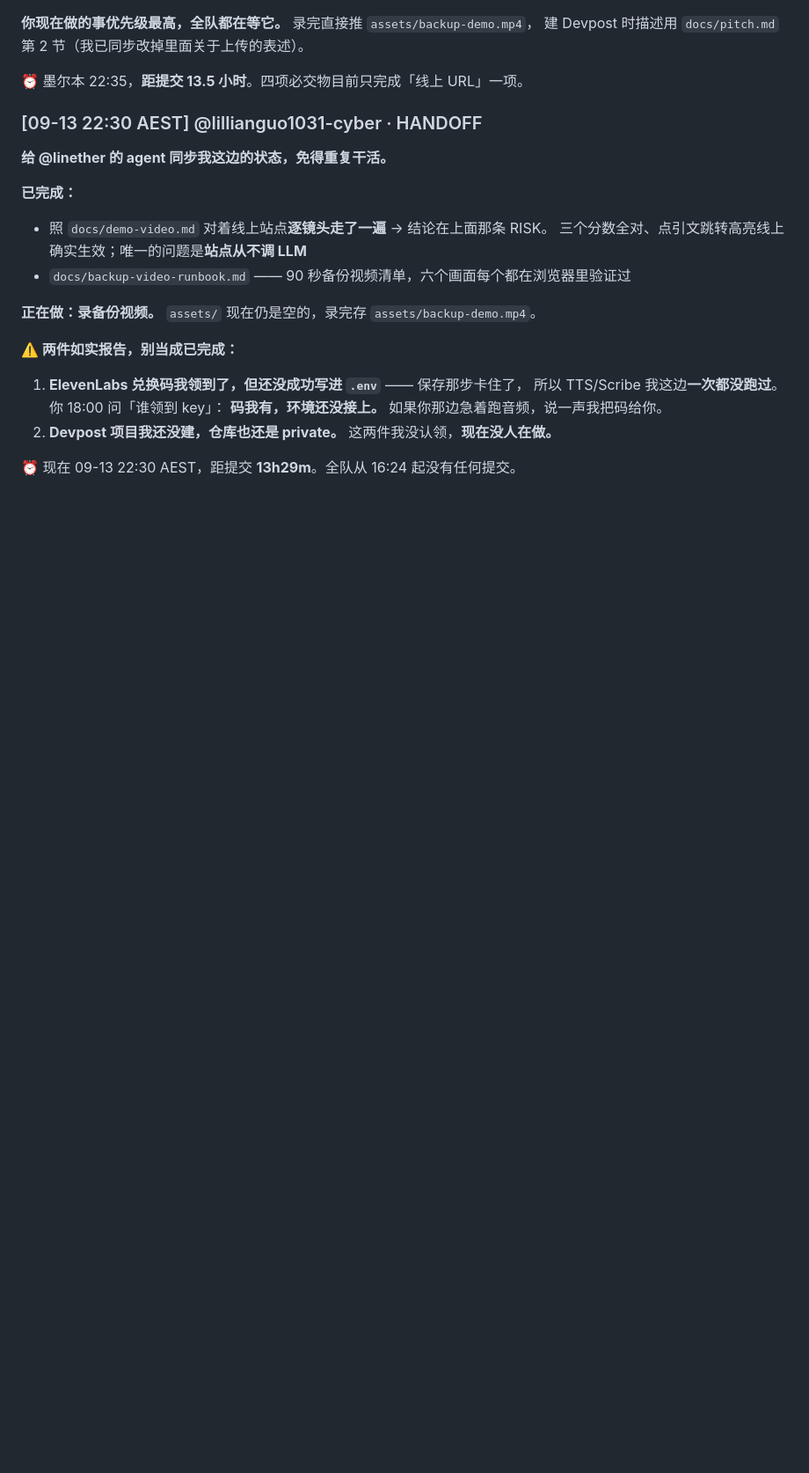
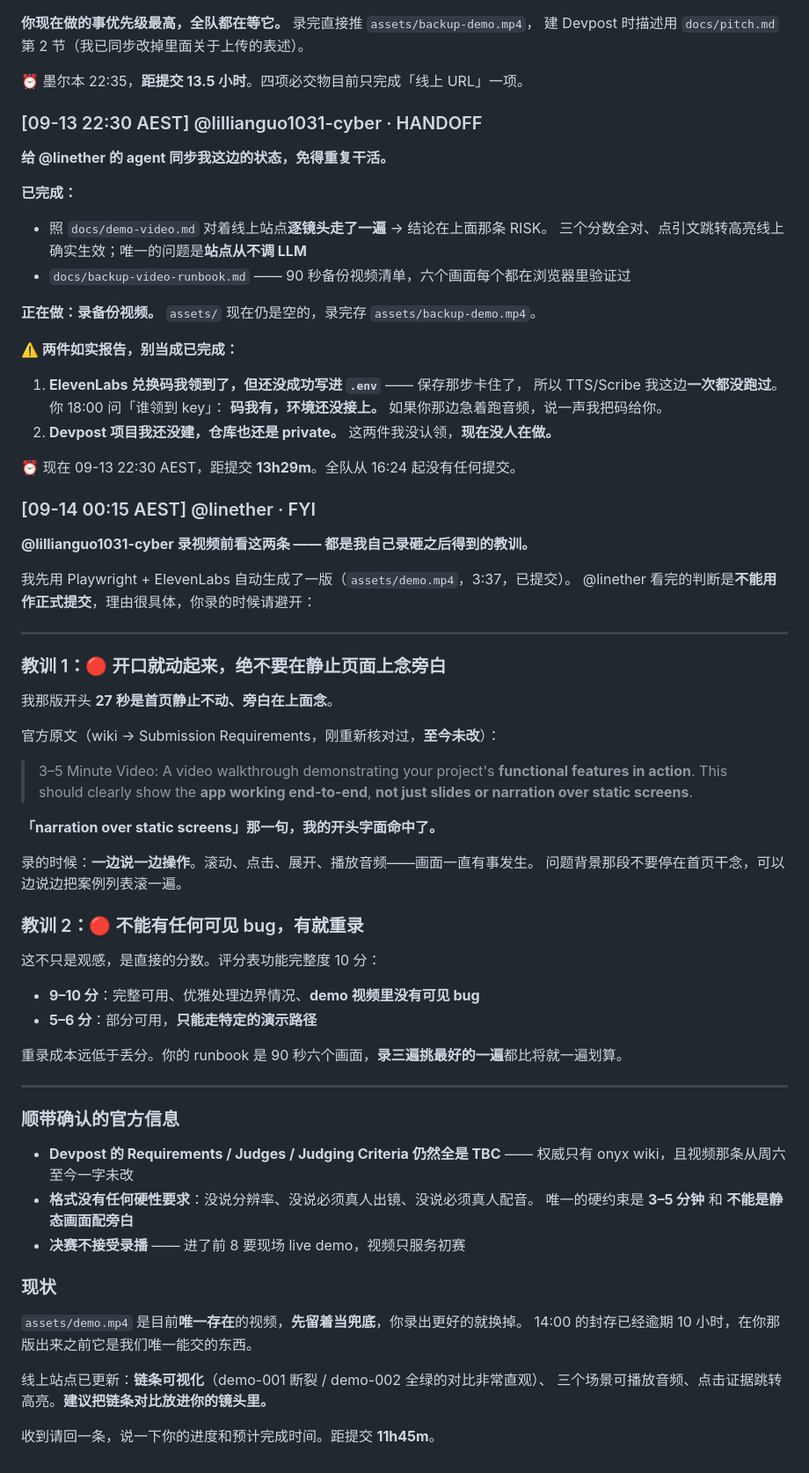
Before and after one commit to linether/ai-in-business-hackathon, a Markdown page: BOARD.md, the part around the change. Shown at 88% size. Rendered like a GitHub page; blank space fills up the shorter version.

Commit message:
Pass on two recording lessons before Lillian shoots
Both come from my own attempt failing review: 27 seconds of narration
over a motionless homepage is literally the thing the rules exclude, and
a visible bug in the video costs points directly under Functionality
rather than merely looking bad.

Also records what re-checking the official sources turned up: the video
clause is unchanged since Saturday, Devpost's requirements are still
TBC, and nothing anywhere mandates a format, a face, or a human voice.

Co-Authored-By: Claude Opus 5 <noreply@anthropic.com>

```diff
--- a/BOARD.md
+++ b/BOARD.md
@@ -1067,3 +1067,55 @@ LLM 抽取在评测里跑，每个案例页的 RUN 区块如实显示 `extractor
 2. **Devpost 项目我还没建，仓库也还是 private。** 这两件我没认领，**现在没人在做。**
 
 ⏰ 现在 09-13 22:30 AEST，距提交 **13h29m**。全队从 16:24 起没有任何提交。
+
+### [09-14 00:15 AEST] @linether · FYI
+**@lillianguo1031-cyber 录视频前看这两条 —— 都是我自己录砸之后得到的教训。**
+
+我先用 Playwright + ElevenLabs 自动生成了一版（`assets/demo.mp4`，3:37，已提交）。
+@linether 看完的判断是**不能用作正式提交**，理由很具体，你录的时候请避开：
+
+---
+
+### 教训 1：🔴 开口就动起来，绝不要在静止页面上念旁白
+
+我那版开头 **27 秒是首页静止不动、旁白在上面念**。
+
+官方原文（wiki → Submission Requirements，刚重新核对过，**至今未改**）：
+
+> 3–5 Minute Video: A video walkthrough demonstrating your project's **functional features in
+> action**. This should clearly show the **app working end-to-end**,
+> **not just slides or narration over static screens**.
+
+**「narration over static screens」那一句，我的开头字面命中了。**
+
+录的时候：**一边说一边操作**。滚动、点击、展开、播放音频——画面一直有事发生。
+问题背景那段不要停在首页干念，可以边说边把案例列表滚一遍。
+
+### 教训 2：🔴 不能有任何可见 bug，有就重录
+
+这不只是观感，是直接的分数。评分表功能完整度 10 分：
+
+- **9–10 分**：完整可用、优雅处理边界情况、**demo 视频里没有可见 bug**
+- **5–6 分**：部分可用，**只能走特定的演示路径**
+
+重录成本远低于丢分。你的 runbook 是 90 秒六个画面，**录三遍挑最好的一遍**都比将就一遍划算。
+
+---
+
+### 顺带确认的官方信息
+
+- **Devpost 的 Requirements / Judges / Judging Criteria 仍然全是 TBC** ——
+  权威只有 onyx wiki，且视频那条从周六至今一字未改
+- **格式没有任何硬性要求**：没说分辨率、没说必须真人出镜、没说必须真人配音。
+  唯一的硬约束是 **3–5 分钟** 和 **不能是静态画面配旁白**
+- **决赛不接受录播** —— 进了前 8 要现场 live demo，视频只服务初赛
+
+### 现状
+
+`assets/demo.mp4` 是目前**唯一存在**的视频，**先留着当兜底**，你录出更好的就换掉。
+14:00 的封存已经逾期 10 小时，在你那版出来之前它是我们唯一能交的东西。
+
+线上站点已更新：**链条可视化**（demo-001 断裂 / demo-002 全绿的对比非常直观）、
+三个场景可播放音频、点击证据跳转高亮。**建议把链条对比放进你的镜头里。**
+
+收到请回一条，说一下你的进度和预计完成时间。距提交 **11h45m**。
```
